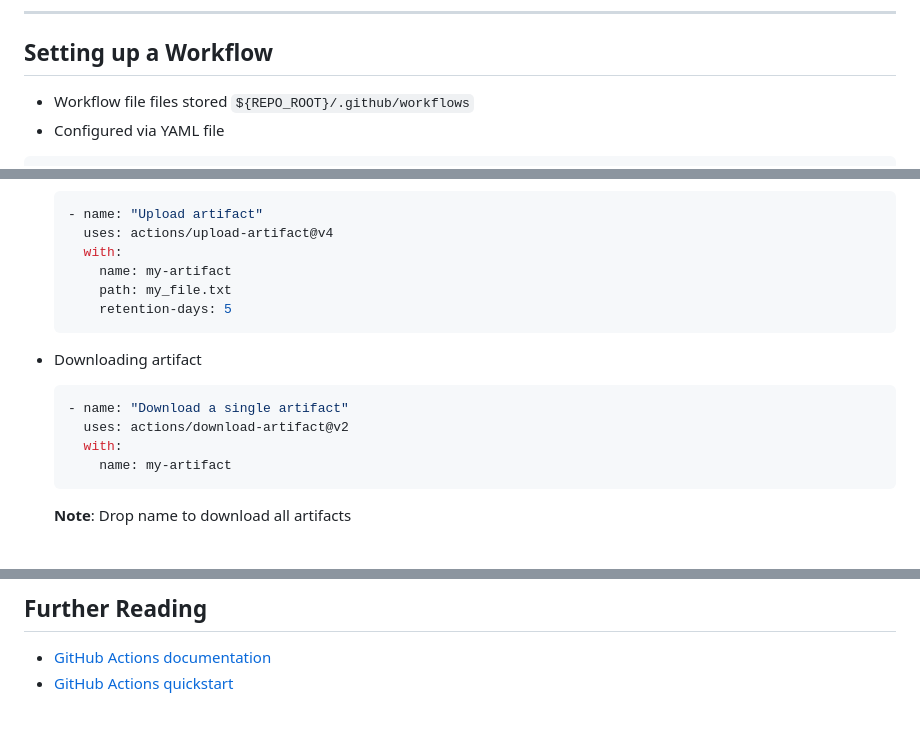
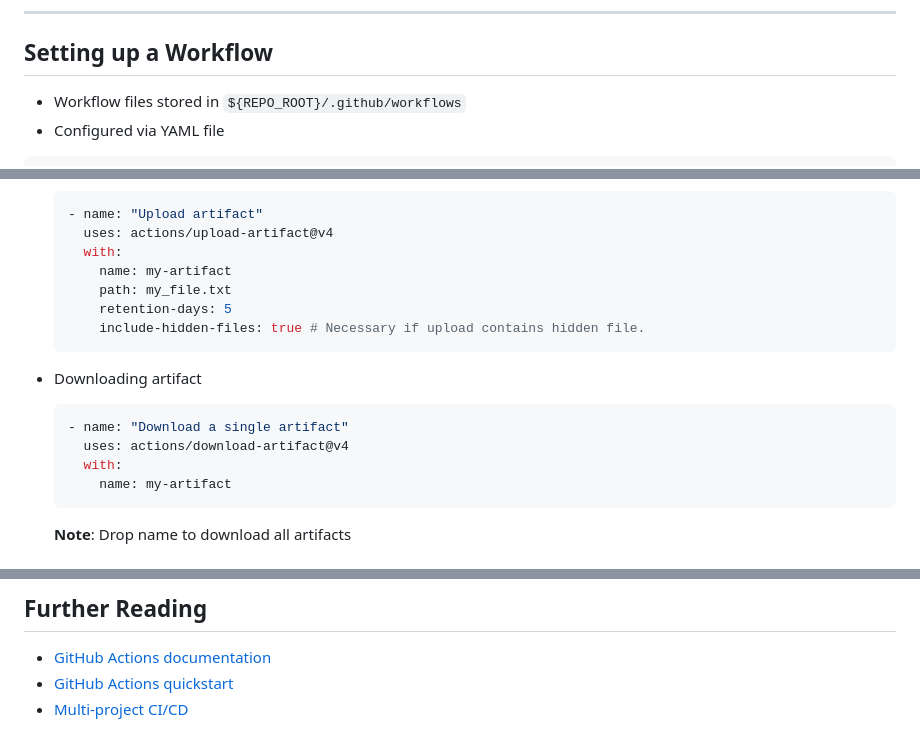
Before and after one commit to RSE-102/Lecture-Material, a Markdown page: 06_automation/github_actions_slides.md, 3 parts joined by grey strips. GitHub-like rendering.

Commit message:
Synchronize github_actions_slides.md with SSE

````diff
--- a/06_automation/github_actions_slides.md
+++ b/06_automation/github_actions_slides.md
@@ -78,7 +78,7 @@ From [GitHub Actions tutorial](https://docs.github.com/en/actions)
 
 ## Setting up a Workflow
 
-- Workflow file files stored `${REPO_ROOT}/.github/workflows`
+- Workflow files stored in `${REPO_ROOT}/.github/workflows`
 - Configured via YAML file
 
 ```yaml
@@ -203,13 +203,14 @@ steps:
       name: my-artifact
       path: my_file.txt
       retention-days: 5
+      include-hidden-files: true # Necessary if upload contains hidden file.
   ```
 
 - Downloading artifact
 
   ```yaml
   - name: "Download a single artifact"
-    uses: actions/download-artifact@v2
+    uses: actions/download-artifact@v4
     with:
       name: my-artifact
   ```
@@ -263,3 +264,4 @@ steps:
 
 - [GitHub Actions documentation](https://docs.github.com/en/actions)
 - [GitHub Actions quickstart](https://docs.github.com/en/actions/quickstart)
+- [Multi-project CI/CD](https://multiprojectdevops.github.io/tutorials/)
````
